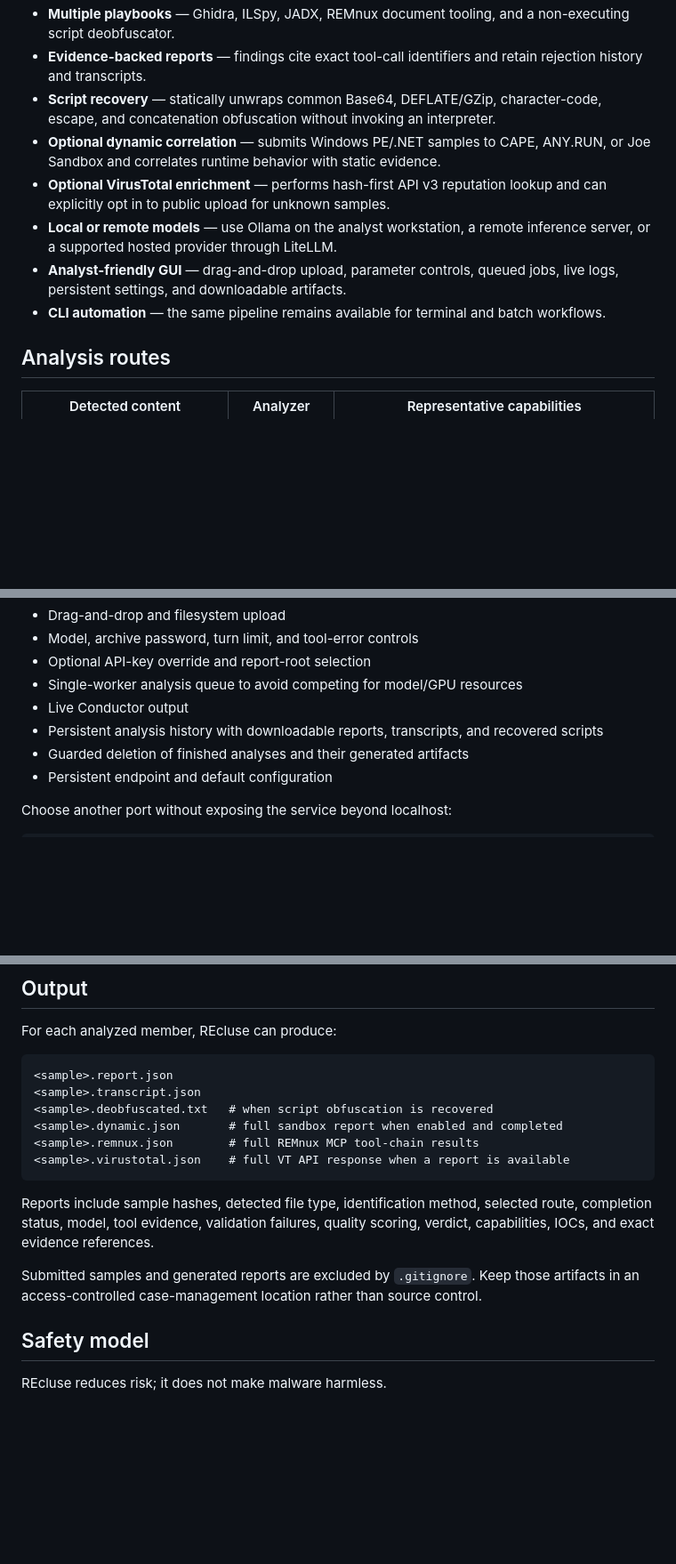
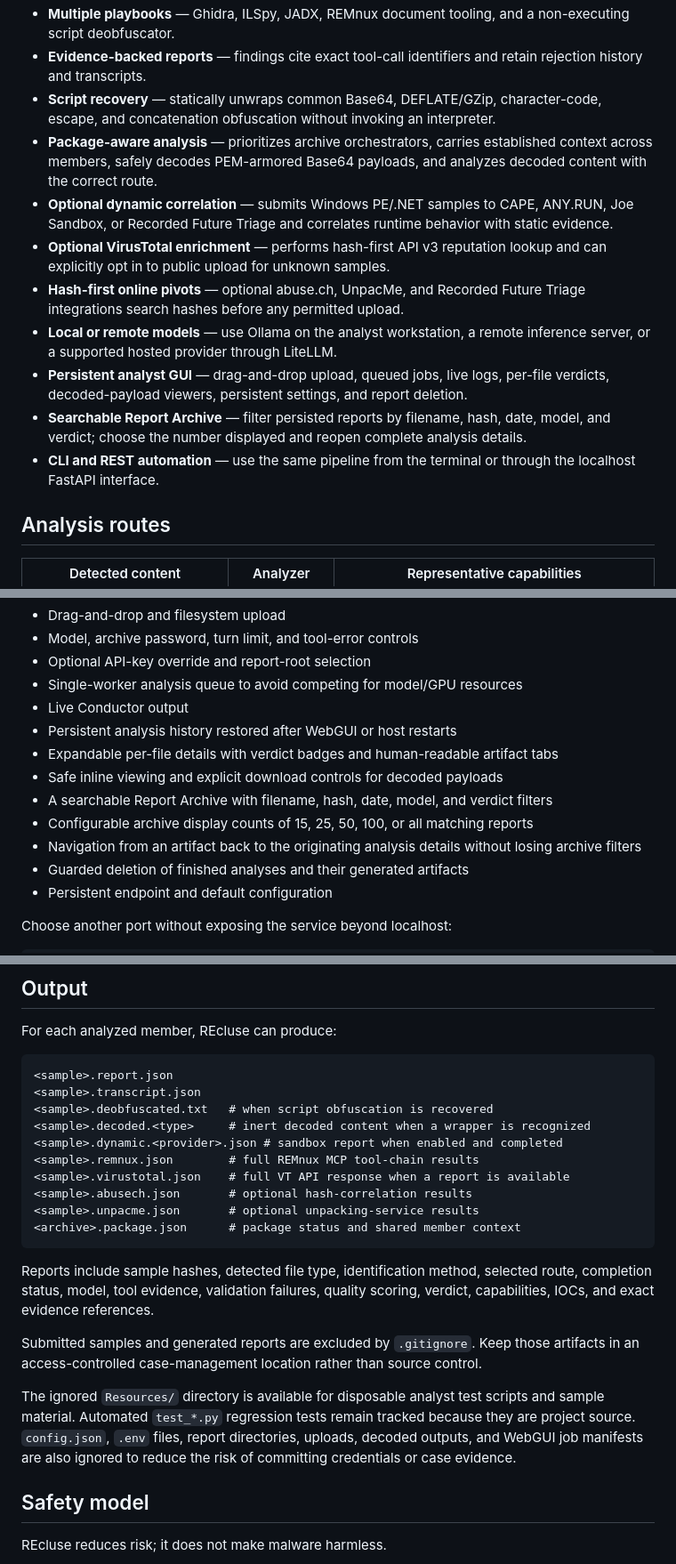
Before and after one commit to dsogburn/REcluse, a Markdown page: README.md, 3 parts joined by grey strips. Shown at 89% size. Drawn GitHub-style; blank space fills up the shorter version.

````diff
--- a/README.md
+++ b/README.md
@@ -30,11 +30,14 @@ REcluse accepts an archive or individual file, identifies its real format from c
 - **Multiple playbooks** — Ghidra, ILSpy, JADX, REMnux document tooling, and a non-executing script deobfuscator.
 - **Evidence-backed reports** — findings cite exact tool-call identifiers and retain rejection history and transcripts.
 - **Script recovery** — statically unwraps common Base64, DEFLATE/GZip, character-code, escape, and concatenation obfuscation without invoking an interpreter.
-- **Optional dynamic correlation** — submits Windows PE/.NET samples to CAPE, ANY.RUN, or Joe Sandbox and correlates runtime behavior with static evidence.
+- **Package-aware analysis** — prioritizes archive orchestrators, carries established context across members, safely decodes PEM-armored Base64 payloads, and analyzes decoded content with the correct route.
+- **Optional dynamic correlation** — submits Windows PE/.NET samples to CAPE, ANY.RUN, Joe Sandbox, or Recorded Future Triage and correlates runtime behavior with static evidence.
 - **Optional VirusTotal enrichment** — performs hash-first API v3 reputation lookup and can explicitly opt in to public upload for unknown samples.
+- **Hash-first online pivots** — optional abuse.ch, UnpacMe, and Recorded Future Triage integrations search hashes before any permitted upload.
 - **Local or remote models** — use Ollama on the analyst workstation, a remote inference server, or a supported hosted provider through LiteLLM.
-- **Analyst-friendly GUI** — drag-and-drop upload, parameter controls, queued jobs, live logs, persistent settings, and downloadable artifacts.
-- **CLI automation** — the same pipeline remains available for terminal and batch workflows.
+- **Persistent analyst GUI** — drag-and-drop upload, queued jobs, live logs, per-file verdicts, decoded-payload viewers, persistent settings, and report deletion.
+- **Searchable Report Archive** — filter persisted reports by filename, hash, date, model, and verdict; choose the number displayed and reopen complete analysis details.
+- **CLI and REST automation** — use the same pipeline from the terminal or through the localhost FastAPI interface.
 
 ## Analysis routes
 
@@ -260,7 +284,12 @@ The interface provides:
 - Optional API-key override and report-root selection
 - Single-worker analysis queue to avoid competing for model/GPU resources
 - Live Conductor output
-- Persistent analysis history with downloadable reports, transcripts, and recovered scripts
+- Persistent analysis history restored after WebGUI or host restarts
+- Expandable per-file details with verdict badges and human-readable artifact tabs
+- Safe inline viewing and explicit download controls for decoded payloads
+- A searchable Report Archive with filename, hash, date, model, and verdict filters
+- Configurable archive display counts of 15, 25, 50, 100, or all matching reports
+- Navigation from an artifact back to the originating analysis details without losing archive filters
 - Guarded deletion of finished analyses and their generated artifacts
 - Persistent endpoint and default configuration
 
@@ -375,14 +424,24 @@ For each analyzed member, REcluse can produce:
 <sample>.report.json
 <sample>.transcript.json
 <sample>.deobfuscated.txt   # when script obfuscation is recovered
-<sample>.dynamic.json       # full sandbox report when enabled and completed
+<sample>.decoded.<type>     # inert decoded content when a wrapper is recognized
+<sample>.dynamic.<provider>.json # sandbox report when enabled and completed
 <sample>.remnux.json        # full REMnux MCP tool-chain results
 <sample>.virustotal.json    # full VT API response when a report is available
+<sample>.abusech.json       # optional hash-correlation results
+<sample>.unpacme.json       # optional unpacking-service results
+<archive>.package.json      # package status and shared member context
 ```
 
 Reports include sample hashes, detected file type, identification method, selected route, completion status, model, tool evidence, validation failures, quality scoring, verdict, capabilities, IOCs, and exact evidence references.
 
 Submitted samples and generated reports are excluded by `.gitignore`. Keep those artifacts in an access-controlled case-management location rather than source control.
+
+The ignored `Resources/` directory is available for disposable analyst test
+scripts and sample material. Automated `test_*.py` regression tests remain
+tracked because they are project source. `config.json`, `.env` files, report
+directories, uploads, decoded outputs, and WebGUI job manifests are also
+ignored to reduce the risk of committing credentials or case evidence.
 
 ## Safety model
 
````
Also changed, not shown: other parts of README.md (+54 -6 lines).
